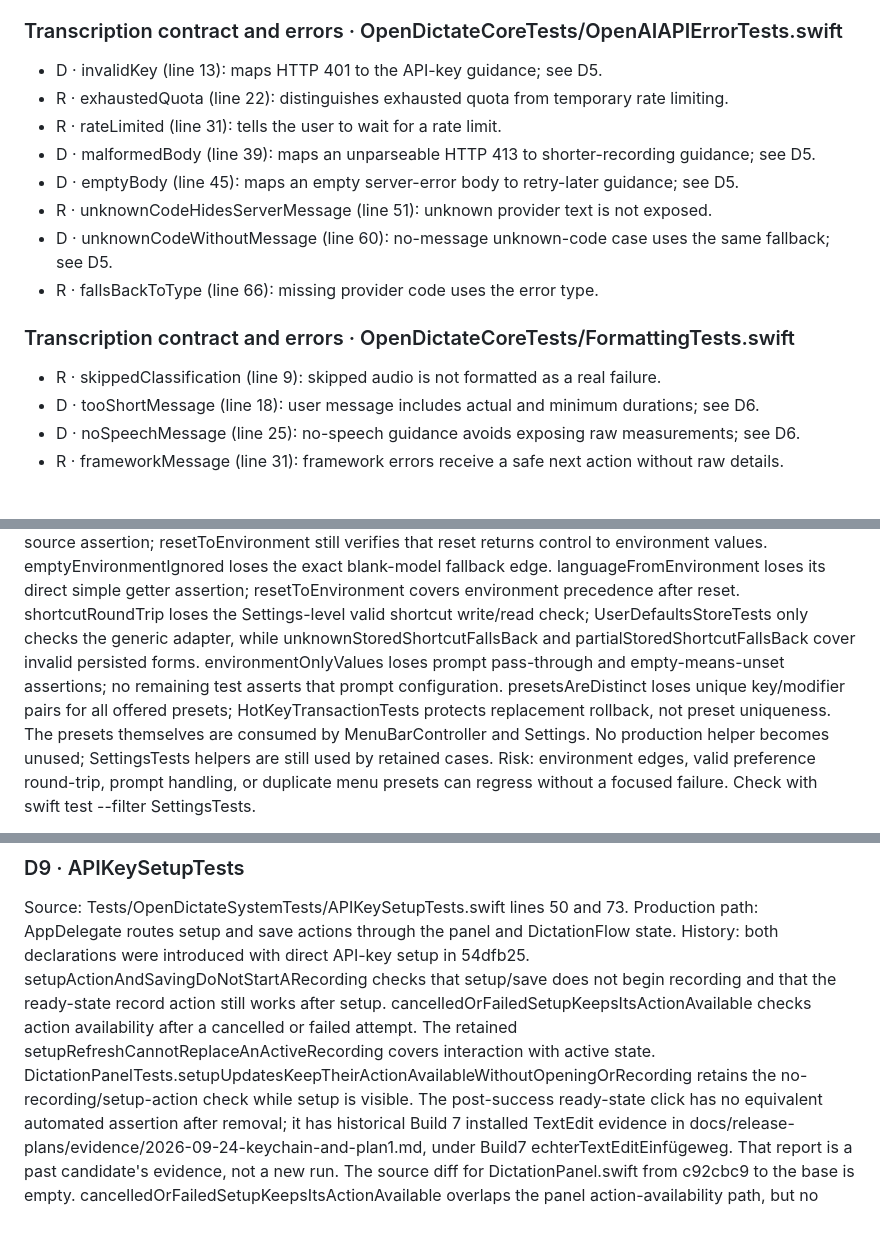
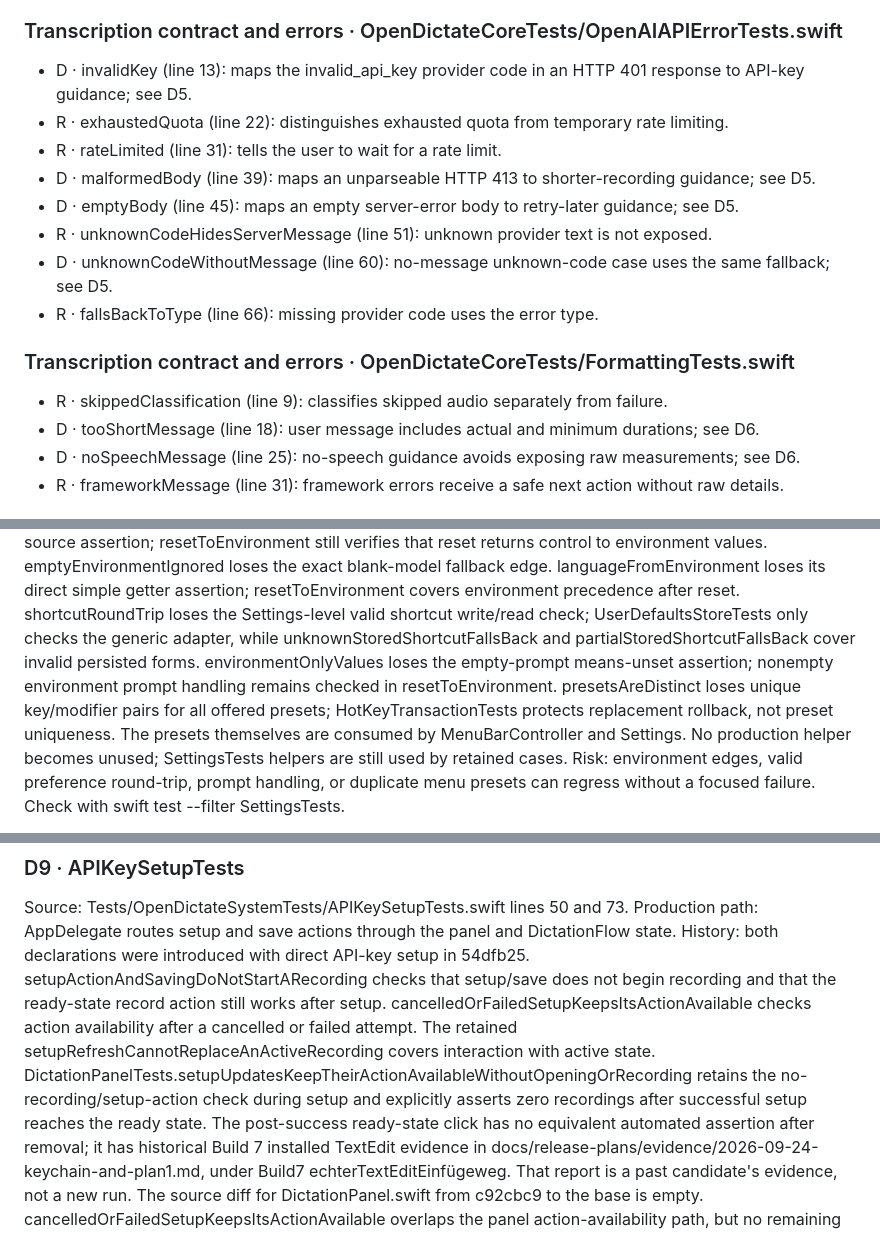
Before and after one commit to HerrStolzier/OpenDictate, a Markdown page: docs/test-audit-2026-09-25-register.md, 3 parts joined by grey strips. GitHub-like rendering.

```diff
--- a/docs/test-audit-2026-09-25-register.md
+++ b/docs/test-audit-2026-09-25-register.md
@@ -118,7 +120,7 @@ Every declaration below has one disposition.
 
 ### Transcription contract and errors · OpenDictateCoreTests/OpenAIAPIErrorTests.swift
 
-- D · invalidKey (line 13): maps HTTP 401 to the API-key guidance; see D5.
+- D · invalidKey (line 13): maps the invalid_api_key provider code in an HTTP 401 response to API-key guidance; see D5.
 - R · exhaustedQuota (line 22): distinguishes exhausted quota from temporary rate limiting.
 - R · rateLimited (line 31): tells the user to wait for a rate limit.
 - D · malformedBody (line 39): maps an unparseable HTTP 413 to shorter-recording guidance; see D5.
@@ -129,7 +131,7 @@ Every declaration below has one disposition.
 
 ### Transcription contract and errors · OpenDictateCoreTests/FormattingTests.swift
 
-- R · skippedClassification (line 9): skipped audio is not formatted as a real failure.
+- R · skippedClassification (line 9): classifies skipped audio separately from failure.
 - D · tooShortMessage (line 18): user message includes actual and minimum durations; see D6.
 - D · noSpeechMessage (line 25): no-speech guidance avoids exposing raw measurements; see D6.
 - R · frameworkMessage (line 31): framework errors receive a safe next action without raw details.
@@ -317,9 +320,9 @@ direct simple getter assertion; resetToEnvironment covers environment
 precedence after reset. shortcutRoundTrip loses the Settings-level valid
 shortcut write/read check; UserDefaultsStoreTests only checks the generic
 adapter, while unknownStoredShortcutFallsBack and partialStoredShortcutFallsBack
-cover invalid persisted forms. environmentOnlyValues loses prompt pass-through
-and empty-means-unset assertions; no remaining test asserts that prompt
-configuration. presetsAreDistinct loses unique key/modifier pairs for all
+cover invalid persisted forms. environmentOnlyValues loses the empty-prompt
+means-unset assertion; nonempty environment prompt handling remains checked
+in resetToEnvironment. presetsAreDistinct loses unique key/modifier pairs for all
 offered presets; HotKeyTransactionTests protects replacement rollback, not
 preset uniqueness. The presets themselves are consumed by MenuBarController
 and Settings. No production helper becomes unused; SettingsTests helpers are
@@ -419,7 +422,8 @@ record action still works after setup. cancelledOrFailedSetupKeepsItsActionAvail
 checks action availability after a cancelled or failed attempt. The retained
 setupRefreshCannotReplaceAnActiveRecording covers interaction with active
 state. DictationPanelTests.setupUpdatesKeepTheirActionAvailableWithoutOpeningOrRecording
-retains the no-recording/setup-action check while setup is visible. The
+retains the no-recording/setup-action check during setup and explicitly
+asserts zero recordings after successful setup reaches the ready state. The
 post-success ready-state click has no equivalent automated assertion after
 removal; it has historical Build 7 installed TextEdit evidence in
 docs/release-plans/evidence/2026-09-24-keychain-and-plan1.md, under
```
Also changed, not shown: other parts of docs/test-audit-2026-09-25-register.md (+32 -28 lines), docs/test-audit-2026-09-25/README.md (+8 -1 lines).
